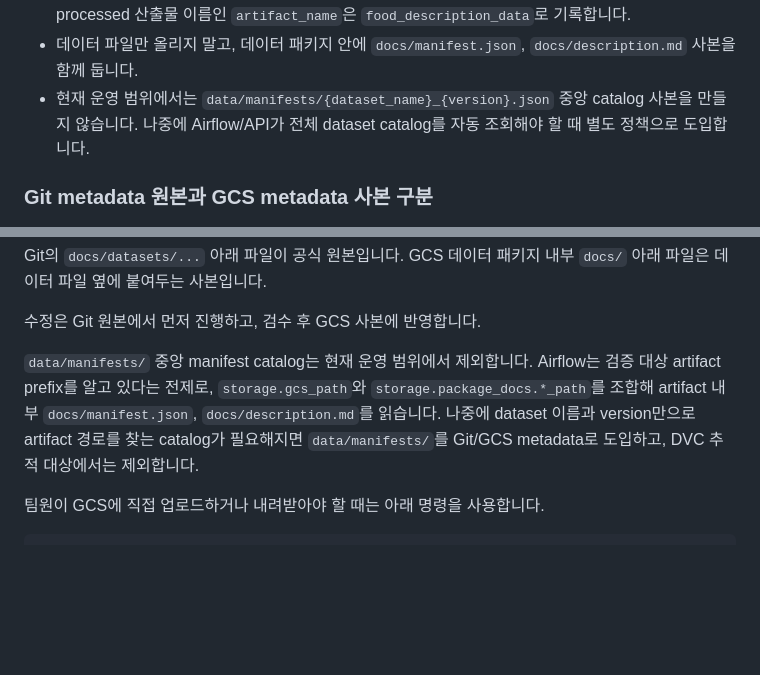
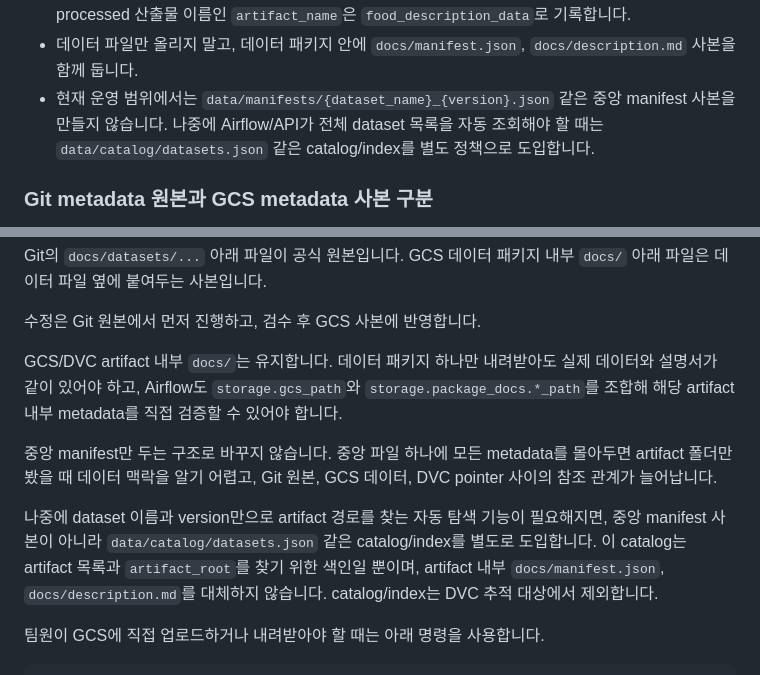
Before and after one commit to imella0706/final_1_team, a Markdown page: docs/DATASET_SUBMISSION_ONBOARDING.md, 2 parts joined by grey strips. Rendered like a GitHub page; blank space fills up the shorter version.

Commit message:
docs(metadata): artifact docs와 catalog 역할 구분

```diff
--- a/docs/DATASET_SUBMISSION_ONBOARDING.md
+++ b/docs/DATASET_SUBMISSION_ONBOARDING.md
@@ -543,7 +543,7 @@ gs://ssakda/projects/brandmate/data/processed/{dataset_name}/v{version}/{artifac
 - 용량 정보는 폴더명에 넣지 않습니다. 용량은 manifest에 기록합니다.
 - 데이터셋 이름과 processed 산출물 이름은 분리합니다. 예를 들어 AIHub 음식 이미지 및 정보소개 텍스트 데이터로 음식 설명용 데이터를 만들었다면 `dataset_name`은 `aihub_food_image_text`, processed 산출물 이름인 `artifact_name`은 `food_description_data`로 기록합니다.
 - 데이터 파일만 올리지 말고, 데이터 패키지 안에 `docs/manifest.json`, `docs/description.md` 사본을 함께 둡니다.
-- 현재 운영 범위에서는 `data/manifests/{dataset_name}_{version}.json` 중앙 catalog 사본을 만들지 않습니다. 나중에 Airflow/API가 전체 dataset catalog를 자동 조회해야 할 때 별도 정책으로 도입합니다.
+- 현재 운영 범위에서는 `data/manifests/{dataset_name}_{version}.json` 같은 중앙 manifest 사본을 만들지 않습니다. 나중에 Airflow/API가 전체 dataset 목록을 자동 조회해야 할 때는 `data/catalog/datasets.json` 같은 catalog/index를 별도 정책으로 도입합니다.
 
 ### Git metadata 원본과 GCS metadata 사본 구분
 
@@ -564,9 +564,16 @@ GCS 데이터 패키지 내부 `docs/` 아래 파일은 데이터 파일 옆에
 
 수정은 Git 원본에서 먼저 진행하고, 검수 후 GCS 사본에 반영합니다.
 
-`data/manifests/` 중앙 manifest catalog는 현재 운영 범위에서 제외합니다.
-Airflow는 검증 대상 artifact prefix를 알고 있다는 전제로, `storage.gcs_path`와 `storage.package_docs.*_path`를 조합해 artifact 내부 `docs/manifest.json`, `docs/description.md`를 읽습니다.
-나중에 dataset 이름과 version만으로 artifact 경로를 찾는 catalog가 필요해지면 `data/manifests/`를 Git/GCS metadata로 도입하고, DVC 추적 대상에서는 제외합니다.
+GCS/DVC artifact 내부 `docs/`는 유지합니다. 데이터 패키지 하나만 내려받아도 실제 데이터와 설명서가 같이 있어야 하고,
+Airflow도 `storage.gcs_path`와 `storage.package_docs.*_path`를 조합해 해당 artifact 내부 metadata를 직접 검증할 수 있어야 합니다.
+
+중앙 manifest만 두는 구조로 바꾸지 않습니다. 중앙 파일 하나에 모든 metadata를 몰아두면 artifact 폴더만 봤을 때 데이터 맥락을 알기 어렵고,
+Git 원본, GCS 데이터, DVC pointer 사이의 참조 관계가 늘어납니다.
+
+나중에 dataset 이름과 version만으로 artifact 경로를 찾는 자동 탐색 기능이 필요해지면, 중앙 manifest 사본이 아니라
+`data/catalog/datasets.json` 같은 catalog/index를 별도로 도입합니다.
+이 catalog는 artifact 목록과 `artifact_root`를 찾기 위한 색인일 뿐이며, artifact 내부 `docs/manifest.json`, `docs/description.md`를 대체하지 않습니다.
+catalog/index는 DVC 추적 대상에서 제외합니다.
 
 팀원이 GCS에 직접 업로드하거나 내려받아야 할 때는 아래 명령을 사용합니다.
 
```
Also changed, not shown: docs/GCS_MLOPS_ONBOARDING.md (+6 -3 lines).
